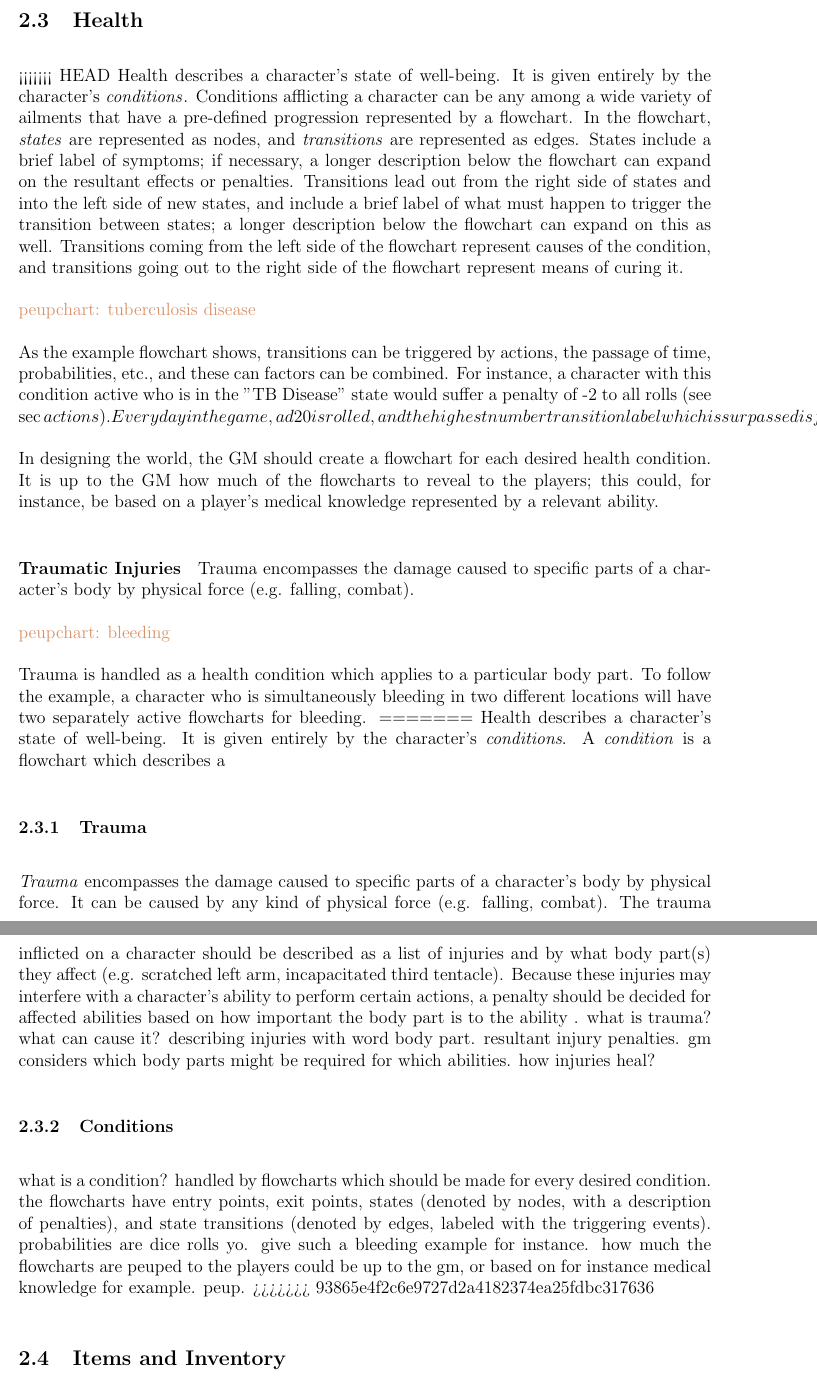
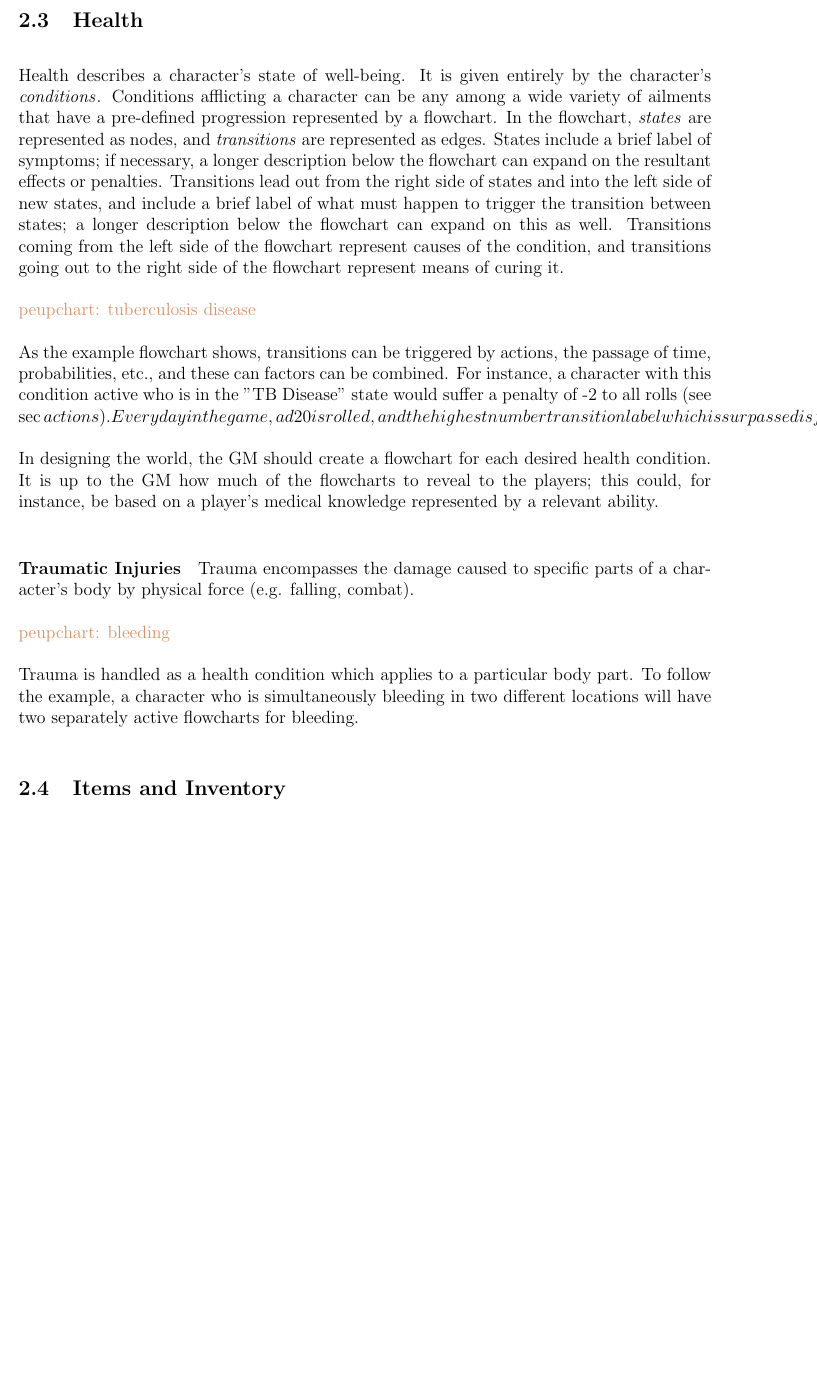
Before and after one commit to ebrahimebrahim/peupfudge, a LaTeX document (peupfudge.tex): two parts of pages 10 and 11 of 22 before the commit and part of page 10 of 22 after it, the two joined at a grey line, cut so that both start at the same text, the shorter picture padded with empty space. Compiled offline with pdfLaTeX.

Commit message:
Solved merge conflict

```diff
--- a/peupfudge.tex
+++ b/peupfudge.tex
@@ -433,7 +433,6 @@ Set the skill's level to 2 below the level of its governing attribute (capped be
 
 
 \subsection{Health} \label{sec:health}
-<<<<<<< HEAD
 Health describes a character's state of well-being. It is given entirely by the character's \emdex{conditions}.
 Conditions afflicting a character can be any among a wide variety of ailments that have a pre-defined progression
 represented by a flowchart.
@@ -464,27 +463,6 @@ combat).
 
 Trauma is handled as a health condition which applies to a particular body part. To follow the example, a character who is simultaneously
 bleeding in two different locations will have two separately active flowcharts for bleeding.
-=======
-Health describes a character's state of well-being. It is given entirely by the character's \emph{conditions}.
-A \emdex{condition} is a flowchart which describes a
-
-\subsubsection{Trauma}
-\emph{Trauma} encompasses the damage caused to specific parts of a character's body by physical force.
-It can be caused by any kind of physical force (e.g. falling, combat). The trauma inflicted on a character
-should be described as a list of injuries and by what body part(s) they affect (e.g. scratched left arm, incapacitated third tentacle).
-Because these injuries may interfere with a character's ability to perform certain actions, a penalty
-should be decided for affected abilities based on how important the body part is to the ability . what is trauma? what can cause it?
-describing injuries with word body part. resultant injury penalties.
-gm considers which body parts might be required for which abilities.
-how injuries heal?
-
-\subsubsection{Conditions}
-what is a condition? handled by flowcharts which should be made for every desired condition.
-the flowcharts have entry points, exit points, states (denoted by nodes, with a description of penalties),
-and state transitions (denoted by edges, labeled with the triggering events). probabilities are dice rolls yo.
-give such a bleeding example for instance. how much the flowcharts are peuped to the players could be up to the gm,
-or based on for instance medical knowledge for example. peup.
->>>>>>> 93865e4f2c6e9727d2a4182374ea25fdbc317636
 
 \subsection{Items and Inventory} \label{sec:items}
 A character's \emdex{inventory} is the list of items carried on their person,
```
